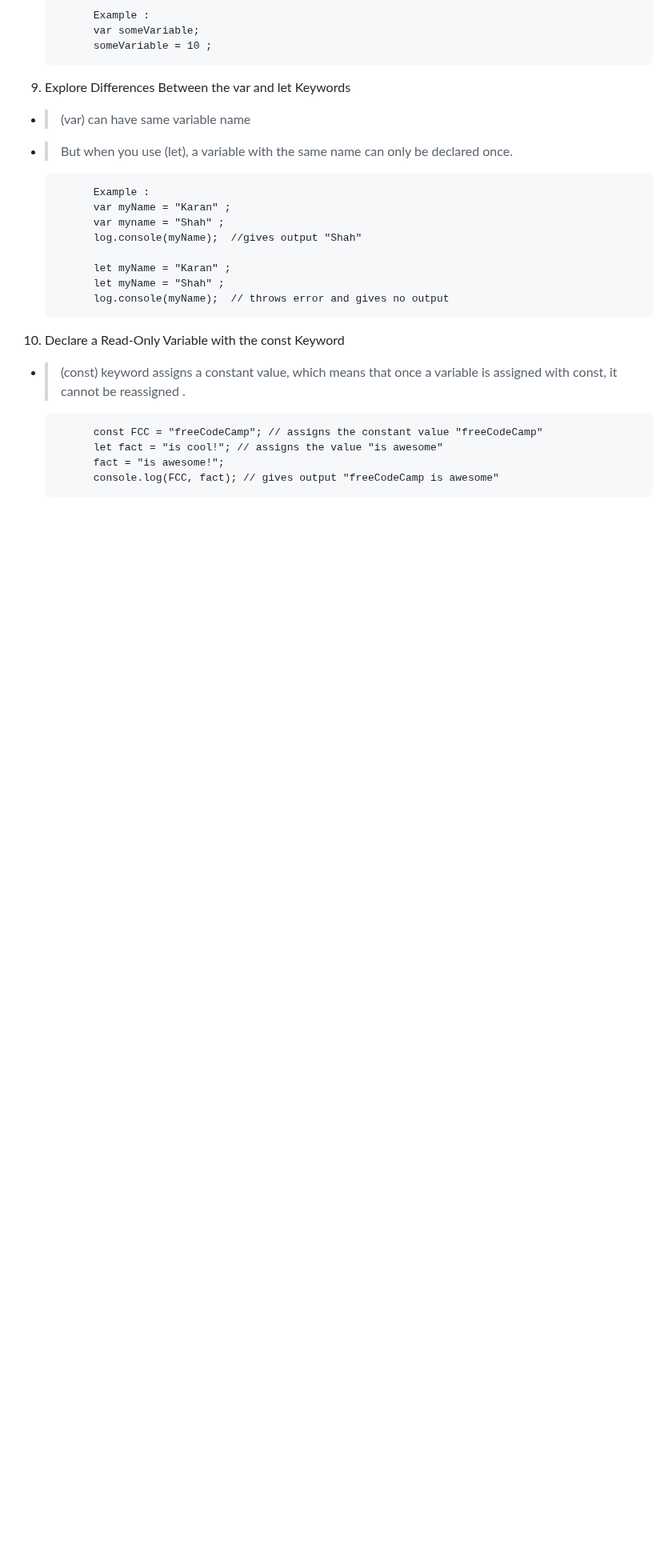
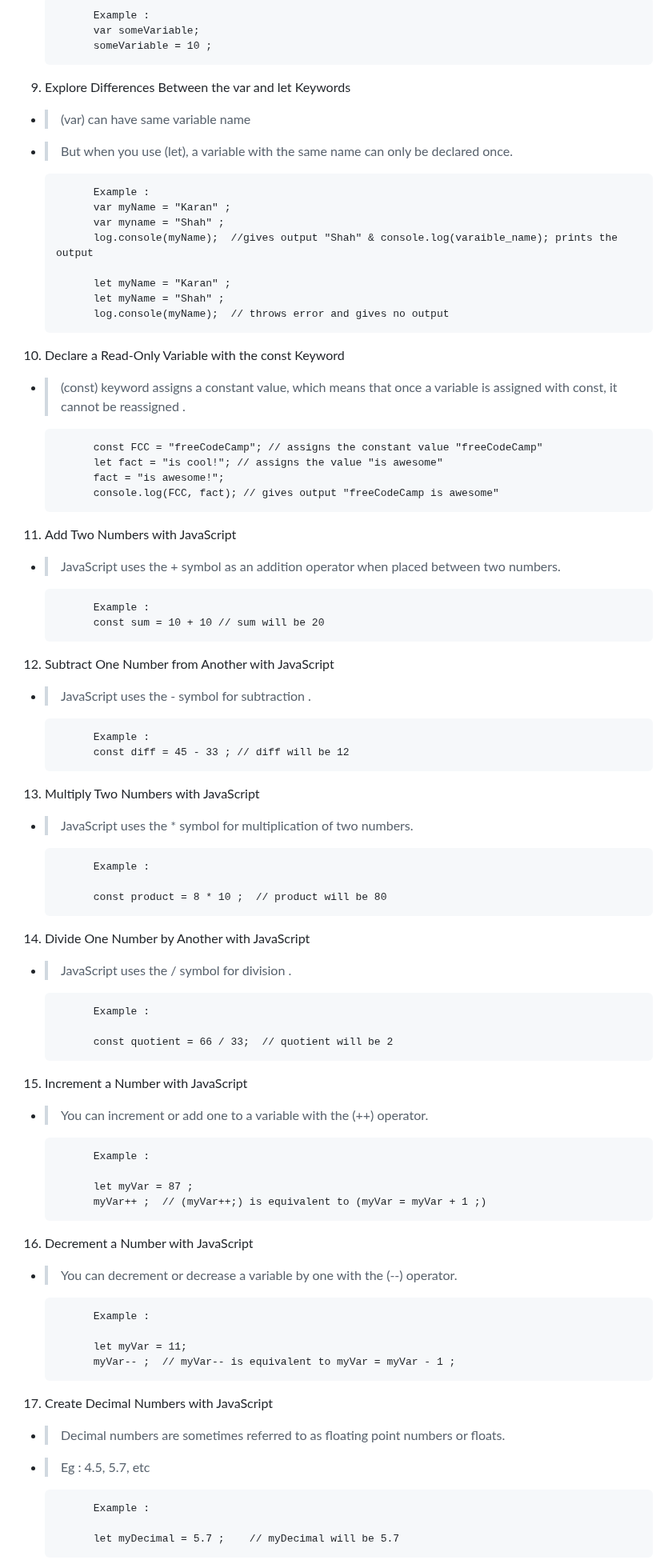
Before and after one commit to karanshah254/FCC-JavaScript, a Markdown page: JS_MODULES/01_Basic_Modules.md, the part around one of its changes. Shown at 80% size. GitHub-like rendering; blank space fills up the shorter version.

Commit message:
update basic module 1 in JS

```diff
--- a/JS_MODULES/01_Basic_Modules.md
+++ b/JS_MODULES/01_Basic_Modules.md
@@ -71,7 +71,7 @@
             Example :
             var myName = "Karan" ;
             var myname = "Shah" ;
-            log.console(myName);  //gives output "Shah"
+            log.console(myName);  //gives output "Shah" & console.log(varaible_name); prints the output
 
             let myName = "Karan" ;
             let myName = "Shah" ;
@@ -84,3 +84,54 @@
             let fact = "is cool!"; // assigns the value "is awesome"
             fact = "is awesome!";
             console.log(FCC, fact); // gives output "freeCodeCamp is awesome"
+
+11. Add Two Numbers with JavaScript
+- > JavaScript uses the + symbol as an addition operator when placed between two numbers.
+
+            Example :
+            const sum = 10 + 10 // sum will be 20
+
+12. Subtract One Number from Another with JavaScript
+- > JavaScript uses the - symbol for subtraction .
+
+            Example :
+            const diff = 45 - 33 ; // diff will be 12
+
+13. Multiply Two Numbers with JavaScript
+- > JavaScript uses the * symbol for multiplication of two numbers.
+
+            Example :
+
+            const product = 8 * 10 ;  // product will be 80
+
+14. Divide One Number by Another with JavaScript
+- > JavaScript uses the / symbol for division .
+
+            Example :
+
+            const quotient = 66 / 33;  // quotient will be 2
+
+15. Increment a Number with JavaScript
+- > You can increment or add one to a variable with the (++) operator.
+
+            Example :
+
+            let myVar = 87 ;
+            myVar++ ;  // (myVar++;) is equivalent to (myVar = myVar + 1 ;)
+
+16. Decrement a Number with JavaScript
+- > You can decrement or decrease a variable by one with the (--) operator.
+
+            Example :
+
+            let myVar = 11;
+            myVar-- ;  // myVar-- is equivalent to myVar = myVar - 1 ;
+
+17. Create Decimal Numbers with JavaScript
+- > Decimal numbers are sometimes referred to as floating point numbers or floats.
+- > Eg : 4.5, 5.7, etc
+
+            Example :
+
+            let myDecimal = 5.7 ;    // myDecimal will be 5.7
+
```
Also changed, not shown: other parts of JS_MODULES/01_Basic_Modules.md (+45 -1 lines).
